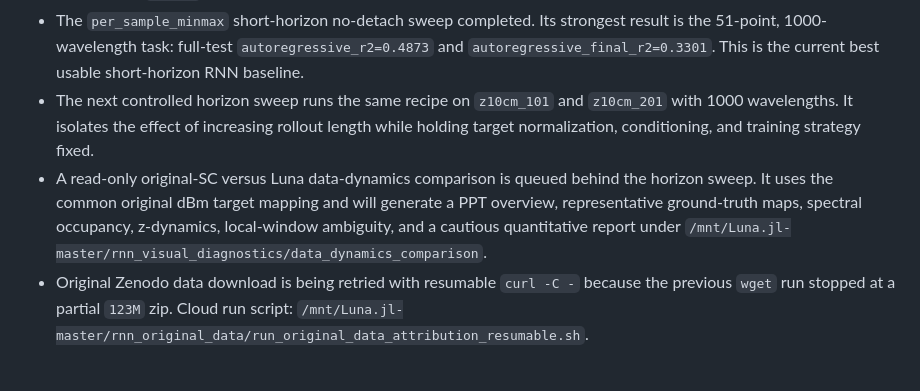
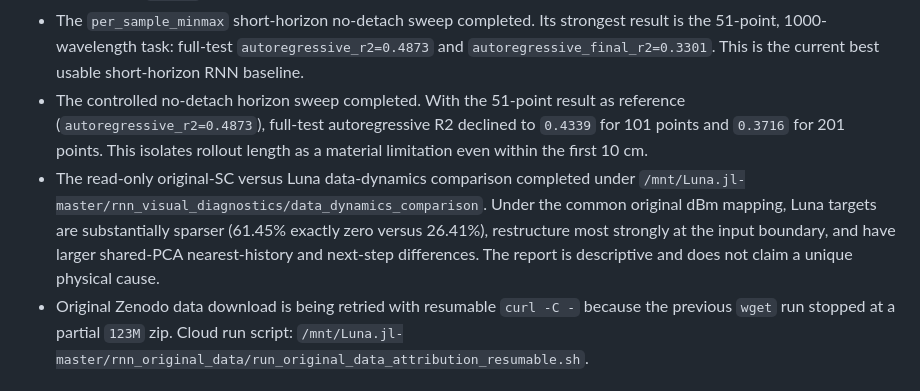
Before and after one commit to S-Noa/AI-AR-HCF-UPPE-Luna-Modeling, a Markdown page: docs/PROJECT_STATE.md, the part around the change. GitHub-like rendering.

```diff
--- a/docs/PROJECT_STATE.md
+++ b/docs/PROJECT_STATE.md
@@ -56,8 +56,8 @@ Prepare the project for reliable continued development while preserving the curr
 - A stricter preprocessing attribution run is now active: `export_luna_raw_power_mat.py` exports Luna raw linear power maps, then original `load_data.py` applies its own `normalization='dBm'`. Cloud run script: `/mnt/Luna.jl-master/rnn_original_code_env/run_raw_power_dBm_luna_lambda251.sh`.
 - The Luna-specific raw-power preprocessing sweep completed under `/mnt/Luna.jl-master/rnn_preprocess_experiments`. It did not beat the best `per_sample_minmax` short RNN baseline. Full-test results: `bandwise_db_p99p9_floor80` autoregressive R2 `0.3497`, `per_sample_db_p99p5_floor80` `0.2527`, `per_sample_db_p99p9_floor80` `0.3559`, `per_sample_db_max_floor80` `0.3748`, and `log1p_p99p9` `0.4307` with weak stepwise R2 `0.5462`.
 - The `per_sample_minmax` short-horizon no-detach sweep completed. Its strongest result is the 51-point, 1000-wavelength task: full-test `autoregressive_r2=0.4873` and `autoregressive_final_r2=0.3301`. This is the current best usable short-horizon RNN baseline.
-- The next controlled horizon sweep runs the same recipe on `z10cm_101` and `z10cm_201` with 1000 wavelengths. It isolates the effect of increasing rollout length while holding target normalization, conditioning, and training strategy fixed.
-- A read-only original-SC versus Luna data-dynamics comparison is queued behind the horizon sweep. It uses the common original dBm target mapping and will generate a PPT overview, representative ground-truth maps, spectral occupancy, z-dynamics, local-window ambiguity, and a cautious quantitative report under `/mnt/Luna.jl-master/rnn_visual_diagnostics/data_dynamics_comparison`.
+- The controlled no-detach horizon sweep completed. With the 51-point result as reference (`autoregressive_r2=0.4873`), full-test autoregressive R2 declined to `0.4339` for 101 points and `0.3716` for 201 points. This isolates rollout length as a material limitation even within the first 10 cm.
+- The read-only original-SC versus Luna data-dynamics comparison completed under `/mnt/Luna.jl-master/rnn_visual_diagnostics/data_dynamics_comparison`. Under the common original dBm mapping, Luna targets are substantially sparser (61.45% exactly zero versus 26.41%), restructure most strongly at the input boundary, and have larger shared-PCA nearest-history and next-step differences. The report is descriptive and does not claim a unique physical cause.
 - Original Zenodo data download is being retried with resumable `curl -C -` because the previous `wget` run stopped at a partial `123M` zip. Cloud run script: `/mnt/Luna.jl-master/rnn_original_data/run_original_data_attribution_resumable.sh`.
 
 ## Active manuscript and presentation files
```
Also changed, not shown: docs/EXPERIMENTS.md (+5 -1 lines).
